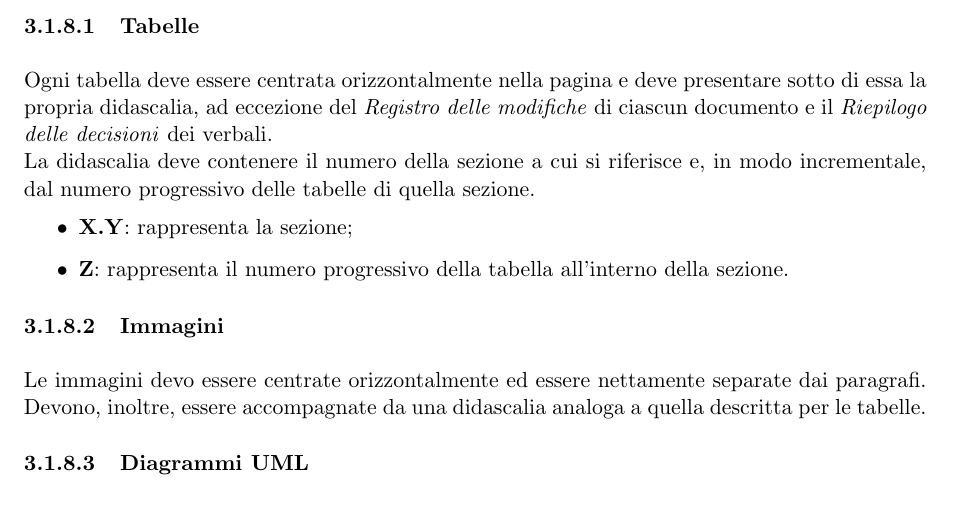
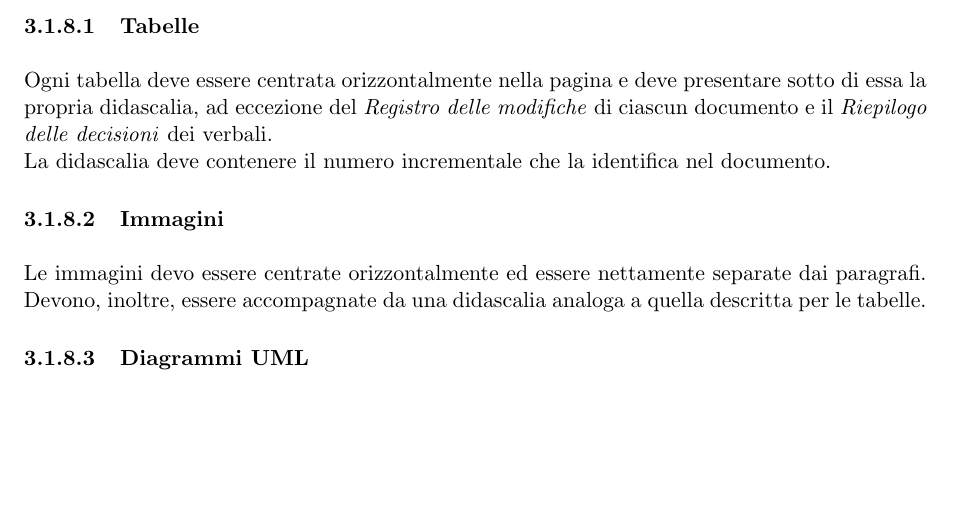
Before and after one commit to Omicron-Team/Documentazione, a LaTeX document (DocumentazioneInterna/NormeDiProgetto/NormeDiProgetto.tex, which reads DocumentazioneInterna/NormeDiProgetto/res/ProcessiSupporto/res/res/elegrafici.tex): part of page 23 of 45, cut so that both start at the same text, the shorter picture padded with empty space. Compiled offline with pdfLaTeX.

Commit message:
Fix didascalia tabelle/immagini

```diff
--- a/DocumentazioneInterna/NormeDiProgetto/res/ProcessiSupporto/res/res/elegrafici.tex
+++ b/DocumentazioneInterna/NormeDiProgetto/res/ProcessiSupporto/res/res/elegrafici.tex
@@ -1,11 +1,7 @@
 \subsubsection{Elementi grafici}
 \myparagraph{Tabelle}
 Ogni tabella deve essere centrata orizzontalmente nella pagina e deve presentare sotto di essa la propria didascalia, ad eccezione del \textit{Registro delle modifiche} di ciascun documento e il \textit{Riepilogo delle decisioni} dei verbali. \\
-La didascalia deve contenere il numero della sezione a cui si riferisce e, in modo incrementale, dal numero progressivo delle tabelle di quella sezione.
-\begin{itemize}
-	\item \textbf{X.Y}: rappresenta la sezione;
-	\item \textbf{Z}: rappresenta il numero progressivo della tabella all'interno della sezione.
-\end{itemize}
+La didascalia deve contenere il numero incrementale che la identifica nel documento.
 
 \myparagraph{Immagini}
 Le immagini devo essere centrate orizzontalmente ed essere nettamente separate dai paragrafi. Devono, inoltre, essere accompagnate da una didascalia analoga a quella descritta per le tabelle.
```
